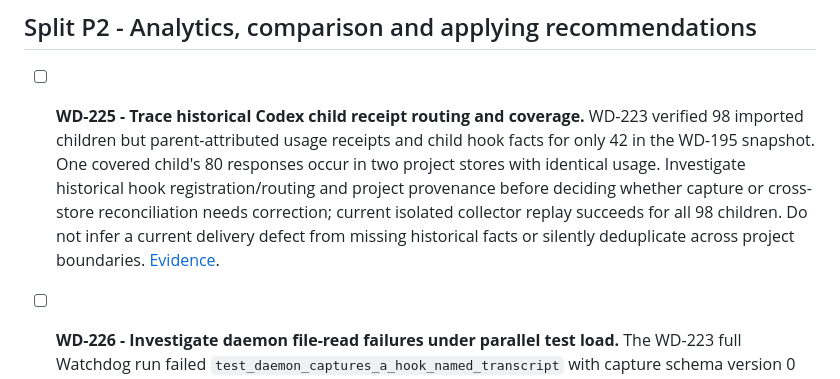
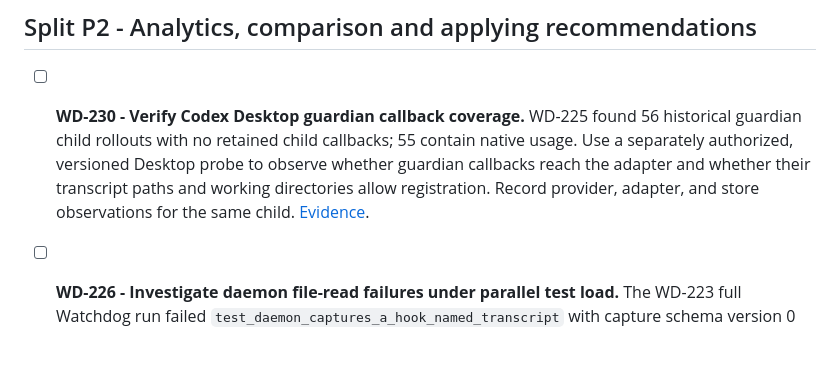
Before and after one commit to proprock/watchdog, a Markdown page: TODO.md, the part around the change. GitHub-like rendering; blank space fills up the shorter version.

```diff
--- a/TODO.md
+++ b/TODO.md
@@ -53,7 +53,7 @@ Line numbers in these tasks refer to commit `0d5e984`. Paths under `insights/` e
 
 ## Split P2 - Analytics, comparison and applying recommendations
 
-- [ ] **WD-225 - Trace historical Codex child receipt routing and coverage.** WD-223 verified 98 imported children but parent-attributed usage receipts and child hook facts for only 42 in the WD-195 snapshot. One covered child's 80 responses occur in two project stores with identical usage. Investigate historical hook registration/routing and project provenance before deciding whether capture or cross-store reconciliation needs correction; current isolated collector replay succeeds for all 98 children. Do not infer a current delivery defect from missing historical facts or silently deduplicate across project boundaries. [Evidence](docs/evidence/wd223.md).
+- [ ] **WD-230 - Verify Codex Desktop guardian callback coverage.** WD-225 found 56 historical guardian child rollouts with no retained child callbacks; 55 contain native usage. Use a separately authorized, versioned Desktop probe to observe whether guardian callbacks reach the adapter and whether their transcript paths and working directories allow registration. Record provider, adapter, and store observations for the same child. [Evidence](docs/evidence/wd225.md).
 
 - [ ] **WD-226 - Investigate daemon file-read failures under parallel test load.** The WD-223 full Watchdog run failed `test_daemon_captures_a_hook_named_transcript` with capture schema version 0 instead of 3 and `test_a_running_daemon_picks_up_a_rule_approved_while_it_runs` with `PermissionError` reading temporary `policy/socket.json`. Both passed together with `-n 0`. Establish publication/readiness and Windows file-access provenance before choosing a fix; do not infer a common cause or weaken assertions based on the passing serial repeat. [Evidence](docs/evidence/wd223.md).
 
```
Also changed, not shown: DONE.md (+2 -0 lines), docs/evidence/wd225.md (added, +60 -0 lines).
